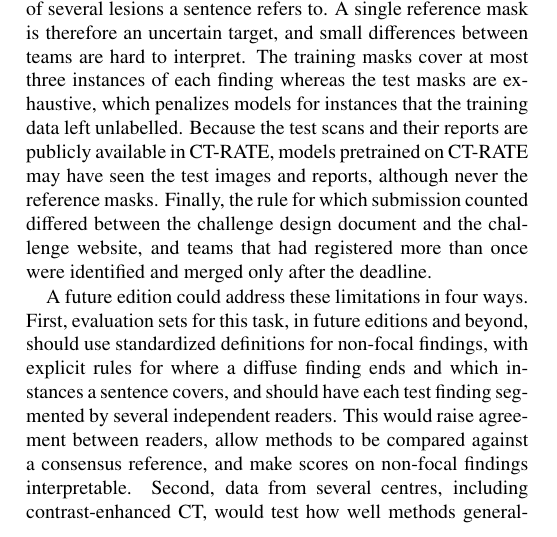
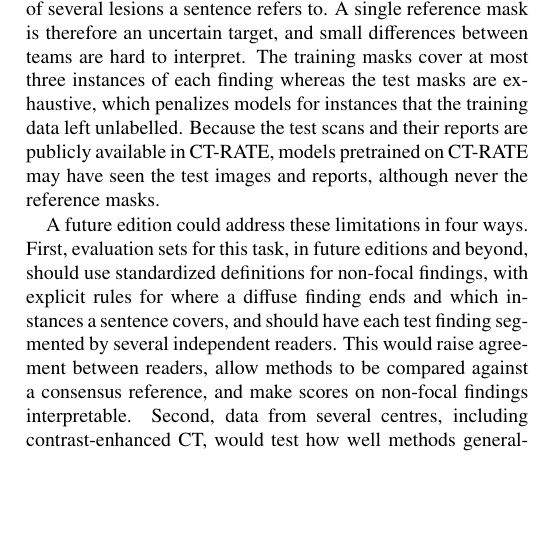
Before and after one commit to MohammedSB/rexgrounding-challenge-paper, a LaTeX paper (paper/main.tex): part of one column of page 12 of 25, cut so that both start at the same text, the shorter picture padded with empty space. Compiled offline with pdfLaTeX.

Commit message:
Limitations: drop submission-rule and merge sentence
Co-Authored-By: Claude Opus 5.5 <noreply@anthropic.com>

```diff
--- a/paper/main.tex
+++ b/paper/main.tex
@@ -1071,9 +1071,6 @@ finding whereas the test masks are exhaustive, which penalizes models for
 instances that the training data left unlabelled. Because the test scans and
 their reports are publicly available in CT-RATE, models pretrained on CT-RATE
 may have seen the test images and reports, although never the reference masks.
-Finally, the rule for which submission counted differed between the challenge
-design document and the challenge website, and teams that had registered more
-than once were identified and merged only after the deadline.
 
 A future edition could address these limitations in four ways. First, evaluation
 sets for this task, in future editions and beyond, should use standardized
```
Also changed, not shown: 1 other file.
